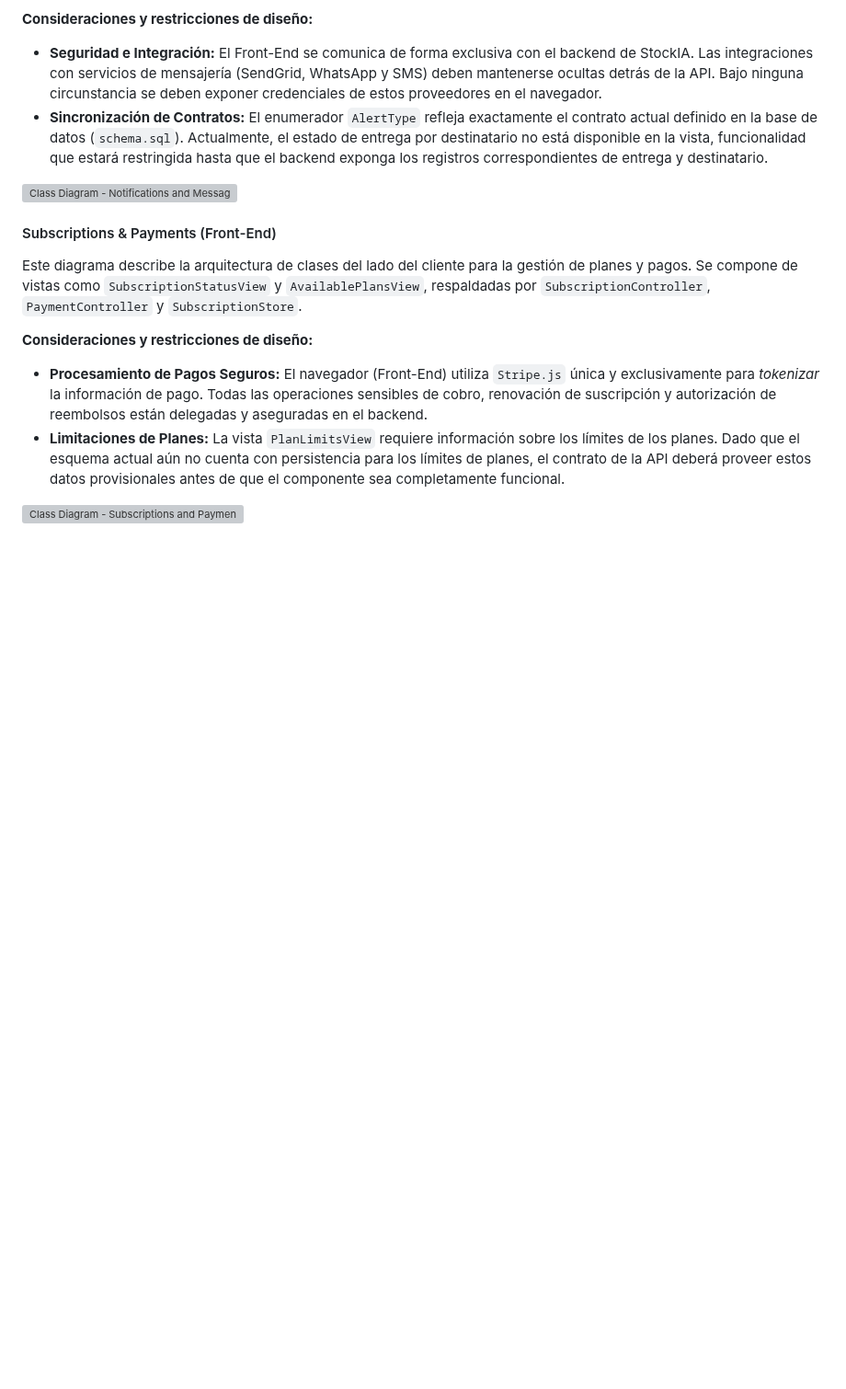
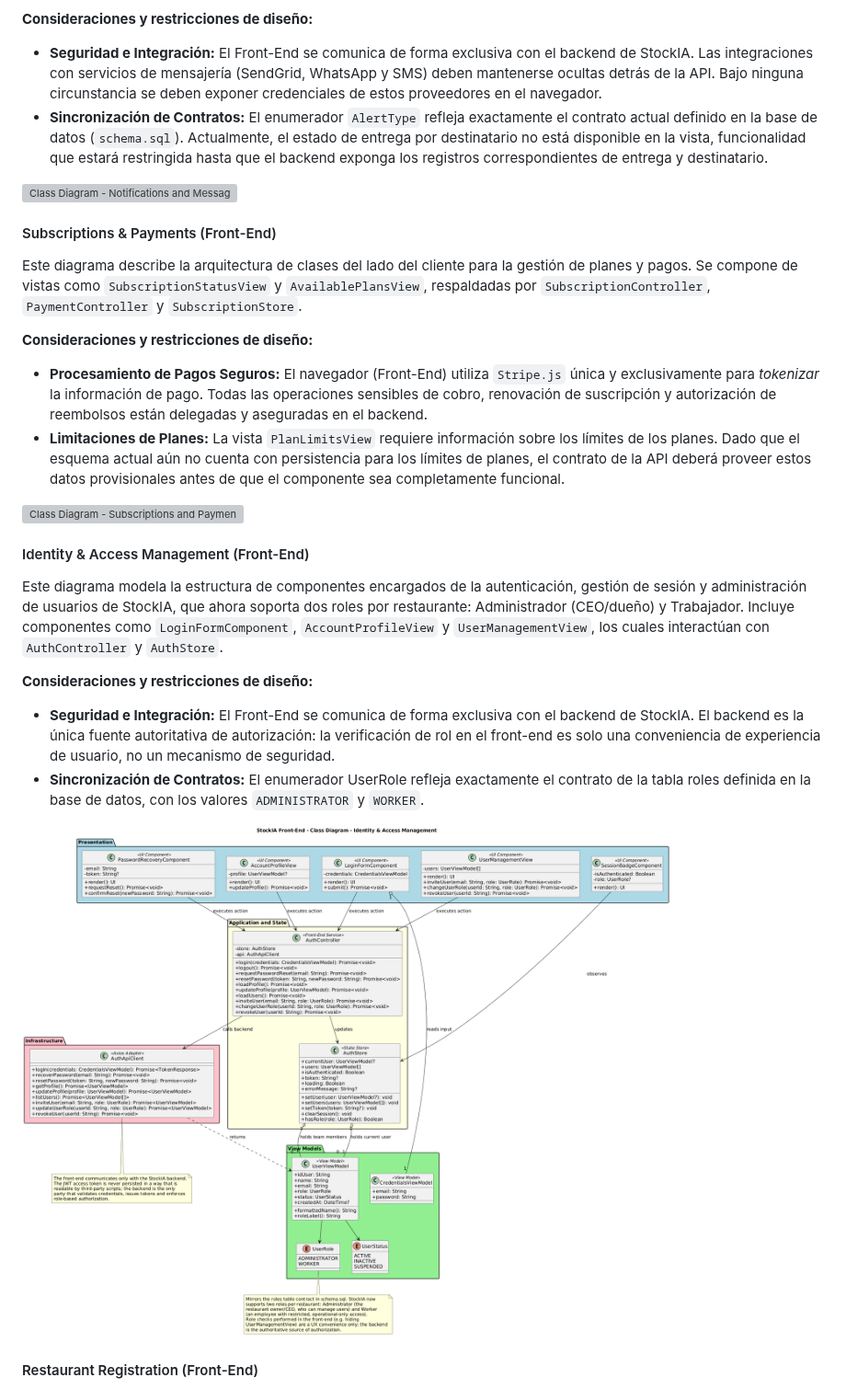
Before and after one commit to upc-pre-202620-1asi0730-16127-databit/stockia-report, a Markdown page: docs/08-chapter-4.md, the part around one of its changes. Shown at 92% size. Drawn GitHub-style; pictures changed too: assets/chapter-4/class-diagrams/class-identity-management.png (added); blank space fills up the shorter version; grey boxes are pictures that could not be loaded.

Commit message:
docs(chapter-4): add identity management and restaurant registration

```diff
--- a/docs/08-chapter-4.md
+++ b/docs/08-chapter-4.md
@@ -497,3 +497,17 @@ Este diagrama describe la arquitectura de clases del lado del cliente para la ge
 - **Limitaciones de Planes:** La vista `PlanLimitsView` requiere información sobre los límites de los planes. Dado que el esquema actual aún no cuenta con persistencia para los límites de planes, el contrato de la API deberá proveer estos datos provisionales antes de que el componente sea completamente funcional.
 
 <img src="/assets/chapter-4/class-diagrams/class-subscriptions-payments.png" alt="Class Diagram - Subscriptions and Payments" width="1000"/> <br>
+
+#### Identity & Access Management (Front-End)
+
+Este diagrama modela la estructura de componentes encargados de la autenticación, gestión de sesión y administración de usuarios de StockIA, que ahora soporta dos roles por restaurante: Administrador (CEO/dueño) y Trabajador. Incluye componentes como `LoginFormComponent`, `AccountProfileView` y `UserManagementView`, los cuales interactúan con `AuthController` y `AuthStore`.
+
+**Consideraciones y restricciones de diseño:**
+
+- **Seguridad e Integración:** El Front-End se comunica de forma exclusiva con el backend de StockIA. El backend es la única fuente autoritativa de autorización: la verificación de rol en el front-end es solo una conveniencia de experiencia de usuario, no un mecanismo de seguridad.
+- **Sincronización de Contratos:** El enumerador UserRole refleja exactamente el contrato de la tabla roles definida en la base de datos, con los valores `ADMINISTRATOR` y `WORKER`.
+
+<img src="/assets/chapter-4/class-diagrams/class-identity-management.png" alt="Class Diagram - Identity Management" width="1000"/> <br>
+
+#### Restaurant Registration (Front-End)
+
```
Also changed, not shown: other parts of docs/08-chapter-4.md (+9 -0 lines), assets/chapter-4/class-diagrams/class-registration-restaurant.png (added).
